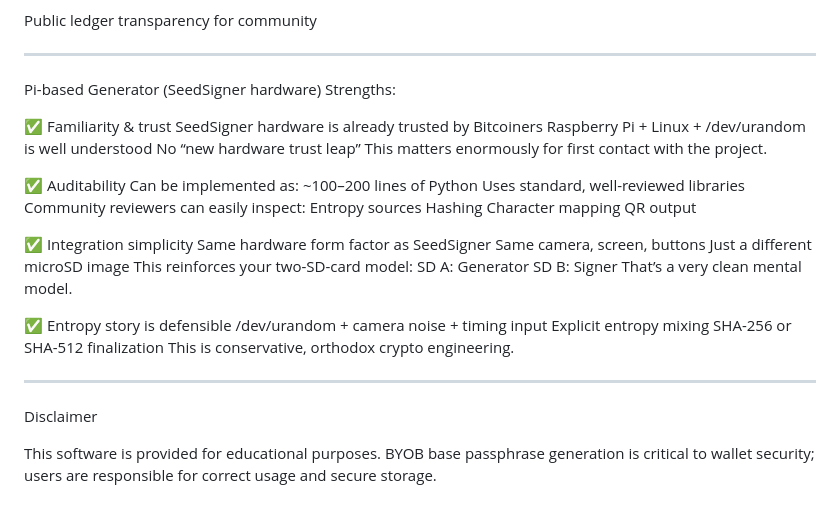
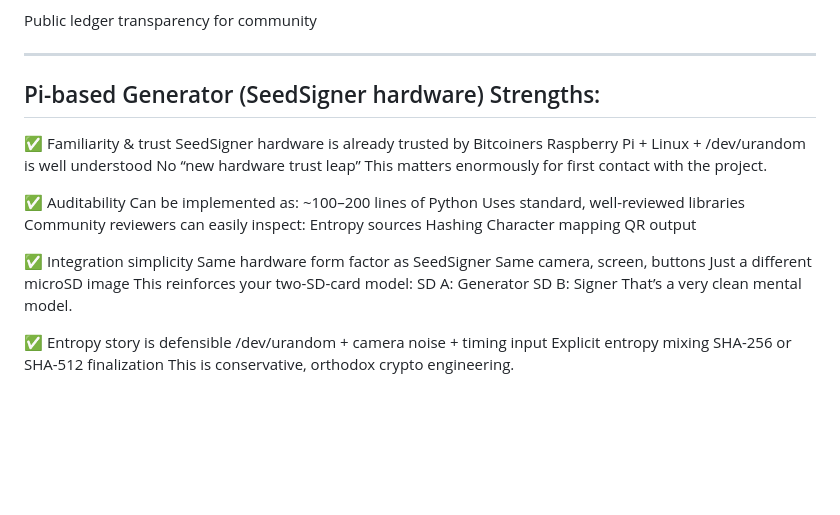
Before and after one commit to blankworker1/BYOB, a Markdown page: GENERATOR.md, the part around one of its changes. Rendered like a GitHub page; blank space fills up the shorter version.

```diff
--- a/GENERATOR.md
+++ b/GENERATOR.md
@@ -202,7 +202,7 @@ Public ledger transparency for community
 
 ---
 
-Pi-based Generator (SeedSigner hardware) Strengths:
+## Pi-based Generator (SeedSigner hardware) Strengths:
 
 ✅ Familiarity & trust
 SeedSigner hardware is already trusted by Bitcoiners
@@ -234,11 +234,3 @@ That’s a very clean mental model.
 Explicit entropy mixing
 SHA-256 or SHA-512 finalization
 This is conservative, orthodox crypto engineering.
-
-
----
-
-Disclaimer
-
-This software is provided for educational purposes.
-BYOB base passphrase generation is critical to wallet security; users are responsible for correct usage and secure storage.
```
Also changed, not shown: other parts of GENERATOR.md (+6 -6 lines).
